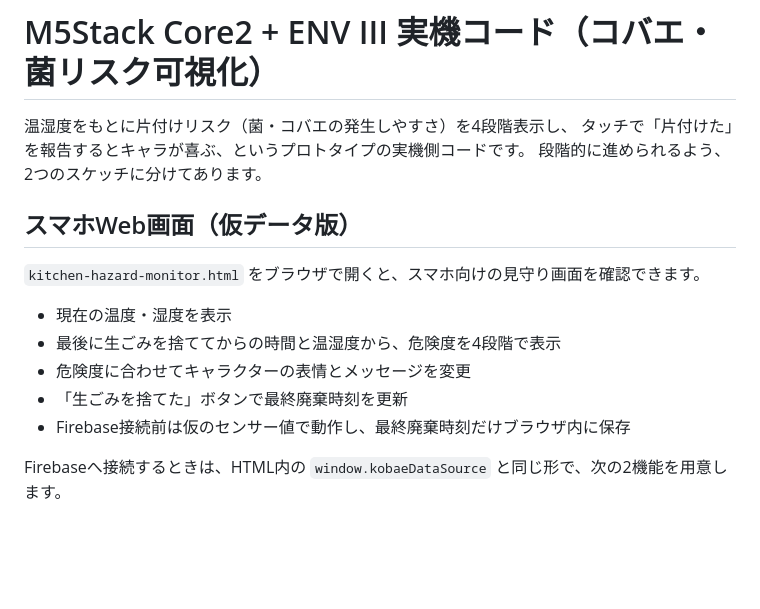
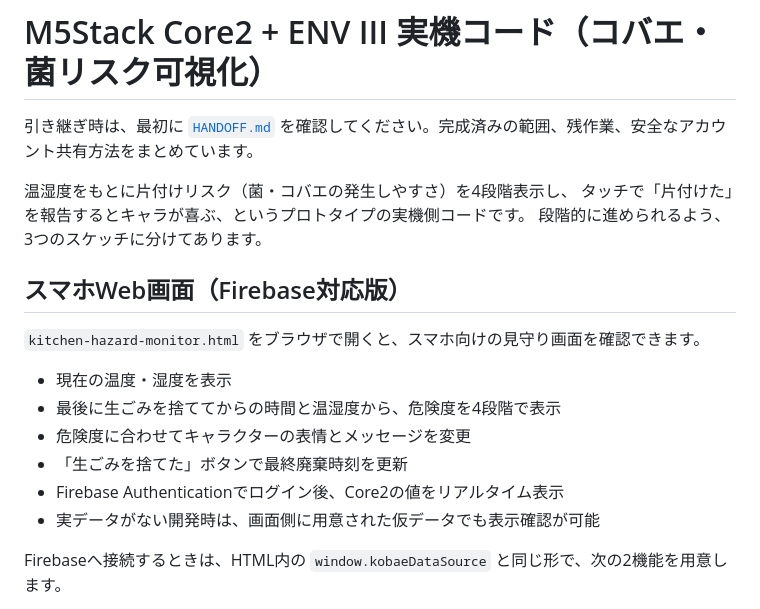
Before and after one commit to gamutegamute/kobaesystem, a Markdown page: README.md, the part around the change. Rendered like a GitHub page; blank space fills up the shorter version.

Commit message:
Add project handoff guide

```diff
--- a/README.md
+++ b/README.md
@@ -1,10 +1,12 @@
 # M5Stack Core2 + ENV III 実機コード（コバエ・菌リスク可視化）
+
+引き継ぎ時は、最初に [`HANDOFF.md`](HANDOFF.md) を確認してください。完成済みの範囲、残作業、安全なアカウント共有方法をまとめています。
 
 温湿度をもとに片付けリスク（菌・コバエの発生しやすさ）を4段階表示し、
 タッチで「片付けた」を報告するとキャラが喜ぶ、というプロトタイプの実機側コードです。
-段階的に進められるよう、2つのスケッチに分けてあります。
+段階的に進められるよう、3つのスケッチに分けてあります。
 
-## スマホWeb画面（仮データ版）
+## スマホWeb画面（Firebase対応版）
 
 `kitchen-hazard-monitor.html` をブラウザで開くと、スマホ向けの見守り画面を確認できます。
 
@@ -12,7 +14,8 @@
 - 最後に生ごみを捨ててからの時間と温湿度から、危険度を4段階で表示
 - 危険度に合わせてキャラクターの表情とメッセージを変更
 - 「生ごみを捨てた」ボタンで最終廃棄時刻を更新
-- Firebase接続前は仮のセンサー値で動作し、最終廃棄時刻だけブラウザ内に保存
+- Firebase Authenticationでログイン後、Core2の値をリアルタイム表示
+- 実データがない開発時は、画面側に用意された仮データでも表示確認が可能
 
 Firebaseへ接続するときは、HTML内の `window.kobaeDataSource` と同じ形で、次の2機能を用意します。
 
```
Also changed, not shown: HANDOFF.md (added, +78 -0 lines).
